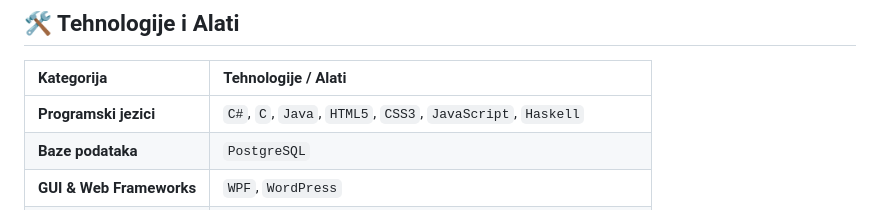
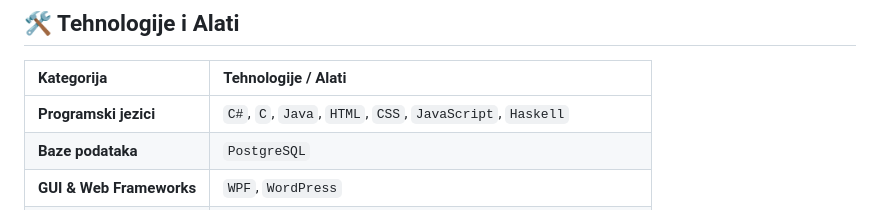
Before and after one commit to Katarin4/Katarin4, a Markdown page: README.md, the part around the change. Drawn GitHub-style.

Commit message:
Fix typos in programming languages section

```diff
--- a/README.md
+++ b/README.md
@@ -30,7 +30,7 @@
 
 | Kategorija | Tehnologije / Alati |
 | :--- | :--- |
-| **Programski jezici** | `C#`, `C`, `Java`, `HTML5`, `CSS3`, `JavaScript`, `Haskell` |
+| **Programski jezici** | `C#`, `C`, `Java`, `HTML`, `CSS`, `JavaScript`, `Haskell` |
 | **Baze podataka** | `PostgreSQL` |
 | **GUI & Web Frameworks** | `WPF`, `WordPress` |
 | **Dizajn & Multimedija** | `Canva`, `GIMP`, `Inkscape`, `Olive`, `Audacity` |
```
